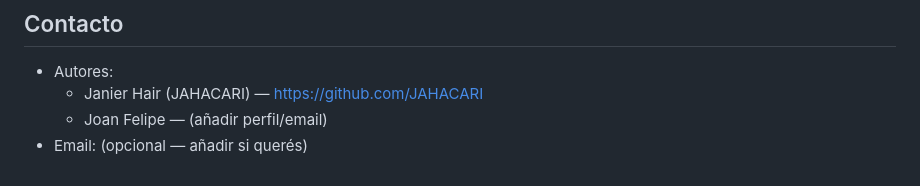
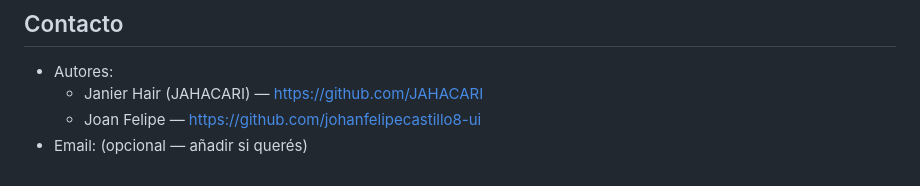
Before and after one commit to JAHACARI/ALCRIS, a Markdown page: README.md, the part around the change. Drawn GitHub-style.

Commit message:
Update Joan Felipe's GitHub link in README

```diff
--- a/README.md
+++ b/README.md
@@ -93,5 +93,5 @@ Este proyecto está bajo la licencia MIT. Consulta el archivo LICENSE para más
 ## Contacto
 - Autores:
   - Janier Hair (JAHACARI) — https://github.com/JAHACARI
-  - Joan Felipe — (añadir perfil/email)
+  - Joan Felipe — https://github.com/johanfelipecastillo8-ui
 - Email: (opcional — añadir si querés)
```
